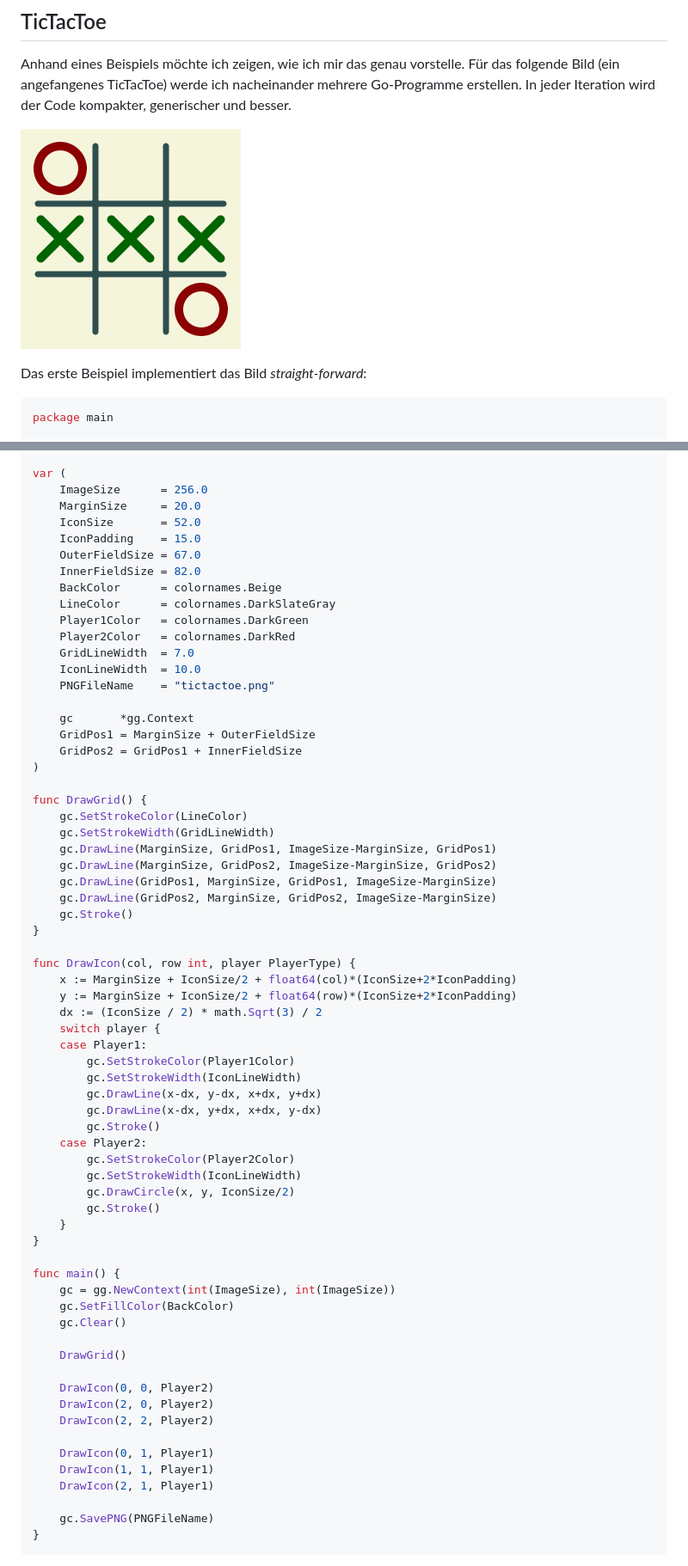
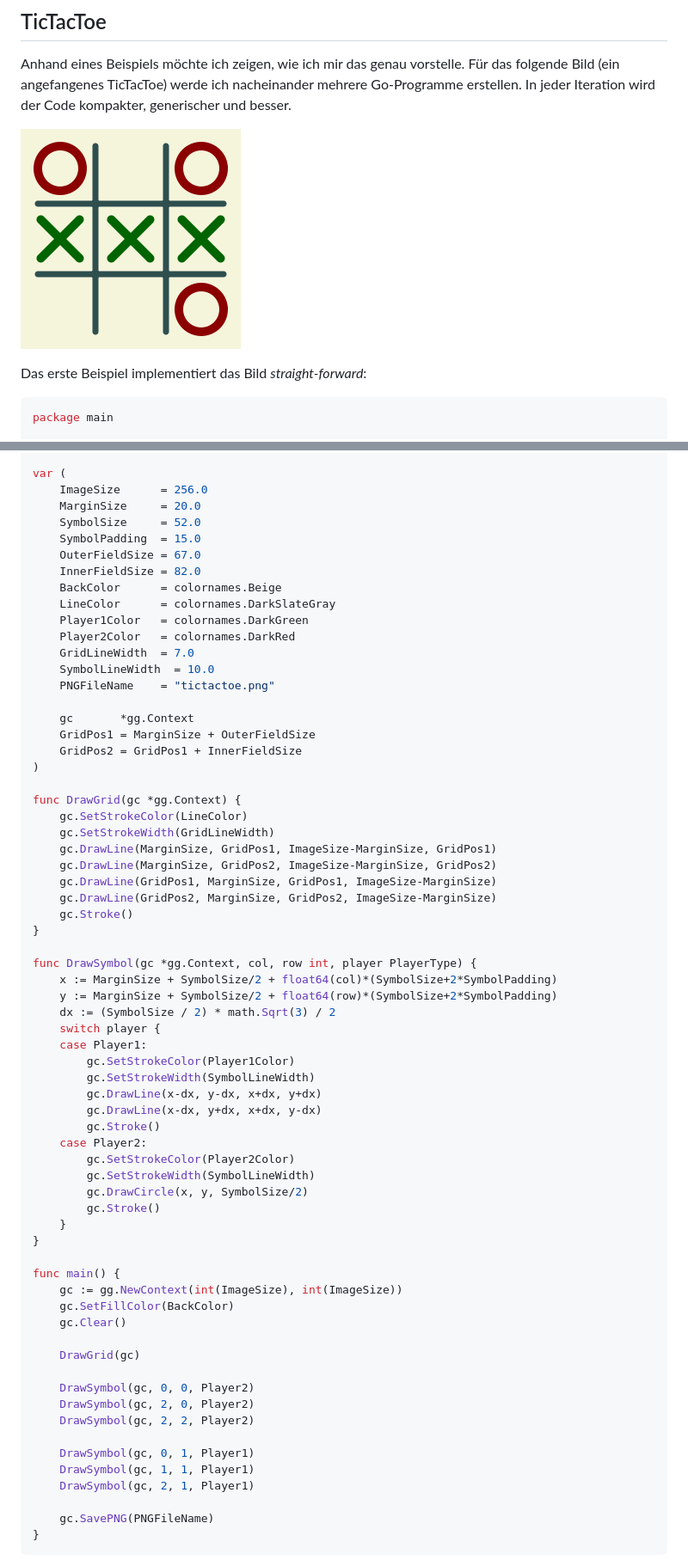
Before and after one commit to stefan-muehlebach/gg, a Markdown page: excercises/README.md, 2 parts joined by grey strips. Shown at 86% size. Drawn GitHub-style; pictures changed too: excercises/tictactoe.png.

```diff
--- a/excercises/README.md
+++ b/excercises/README.md
@@ -169,8 +270,8 @@ const (
 var (
 	ImageSize      = 256.0
 	MarginSize     = 20.0
-	IconSize       = 52.0
-	IconPadding    = 15.0
+	SymbolSize     = 52.0
+	SymbolPadding  = 15.0
 	OuterFieldSize = 67.0
 	InnerFieldSize = 82.0
 	BackColor      = colornames.Beige
@@ -178,7 +279,7 @@ var (
 	Player1Color   = colornames.DarkGreen
 	Player2Color   = colornames.DarkRed
 	GridLineWidth  = 7.0
-	IconLineWidth  = 10.0
+	SymbolLineWidth  = 10.0
 	PNGFileName    = "tictactoe.png"
 
 	gc       *gg.Context
@@ -186,7 +287,7 @@ var (
 	GridPos2 = GridPos1 + InnerFieldSize
 )
 
-func DrawGrid() {
+func DrawGrid(gc *gg.Context) {
 	gc.SetStrokeColor(LineColor)
 	gc.SetStrokeWidth(GridLineWidth)
 	gc.DrawLine(MarginSize, GridPos1, ImageSize-MarginSize, GridPos1)
@@ -196,39 +297,39 @@ func DrawGrid() {
 	gc.Stroke()
 }
 
-func DrawIcon(col, row int, player PlayerType) {
-	x := MarginSize + IconSize/2 + float64(col)*(IconSize+2*IconPadding)
-	y := MarginSize + IconSize/2 + float64(row)*(IconSize+2*IconPadding)
-	dx := (IconSize / 2) * math.Sqrt(3) / 2
+func DrawSymbol(gc *gg.Context, col, row int, player PlayerType) {
+	x := MarginSize + SymbolSize/2 + float64(col)*(SymbolSize+2*SymbolPadding)
+	y := MarginSize + SymbolSize/2 + float64(row)*(SymbolSize+2*SymbolPadding)
+	dx := (SymbolSize / 2) * math.Sqrt(3) / 2
 	switch player {
 	case Player1:
 		gc.SetStrokeColor(Player1Color)
-		gc.SetStrokeWidth(IconLineWidth)
+		gc.SetStrokeWidth(SymbolLineWidth)
 		gc.DrawLine(x-dx, y-dx, x+dx, y+dx)
 		gc.DrawLine(x-dx, y+dx, x+dx, y-dx)
 		gc.Stroke()
 	case Player2:
 		gc.SetStrokeColor(Player2Color)
-		gc.SetStrokeWidth(IconLineWidth)
-		gc.DrawCircle(x, y, IconSize/2)
+		gc.SetStrokeWidth(SymbolLineWidth)
+		gc.DrawCircle(x, y, SymbolSize/2)
 		gc.Stroke()
 	}
 }
 
 func main() {
-	gc = gg.NewContext(int(ImageSize), int(ImageSize))
+	gc := gg.NewContext(int(ImageSize), int(ImageSize))
 	gc.SetFillColor(BackColor)
 	gc.Clear()
 
-	DrawGrid()
+	DrawGrid(gc)
 
-	DrawIcon(0, 0, Player2)
-	DrawIcon(2, 0, Player2)
-	DrawIcon(2, 2, Player2)
+	DrawSymbol(gc, 0, 0, Player2)
+	DrawSymbol(gc, 2, 0, Player2)
+	DrawSymbol(gc, 2, 2, Player2)
 
-	DrawIcon(0, 1, Player1)
-	DrawIcon(1, 1, Player1)
-	DrawIcon(2, 1, Player1)
+	DrawSymbol(gc, 0, 1, Player1)
+	DrawSymbol(gc, 1, 1, Player1)
+	DrawSymbol(gc, 2, 1, Player1)
 
 	gc.SavePNG(PNGFileName)
 }
```
Also changed, not shown: other parts of excercises/README.md (+101 -0 lines), 2 other files.
